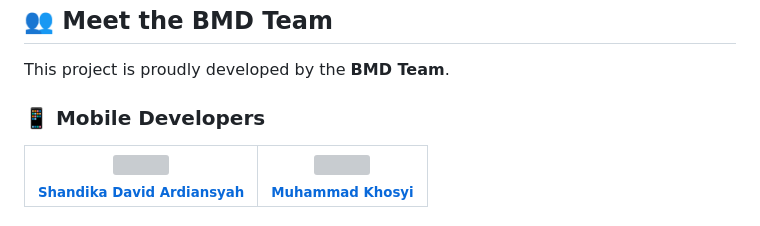
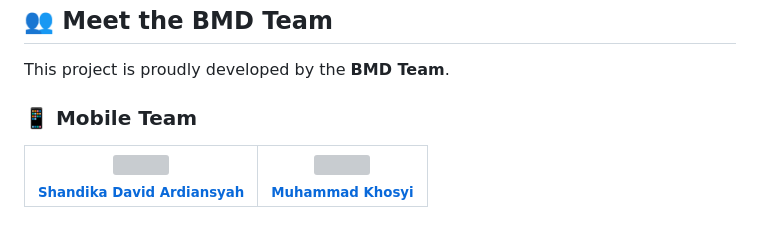
Before and after one commit to seimbang-in/seimbangin-multiplatform-app, a Markdown page: README.md, the part around the change. Rendered like a GitHub page; grey boxes are pictures that could not be loaded.

Commit message:
docs: Update "Mobile Developers" heading to "Mobile Team" in the README.

```diff
--- a/README.md
+++ b/README.md
@@ -150,7 +150,7 @@ To try the latest version without building from source:
 
 This project is proudly developed by the **BMD Team**.
 
-### 📱 Mobile Developers
+### 📱 Mobile Team
 | [<img src="https://github.com/shandikadav.png" width="100px;" style="border-radius: 50%;"/><br /><sub><b>Shandika David Ardiansyah</b></sub>](https://github.com/shandikadav) | [<img src="https://github.com/mkhsnw.png" width="100px;" style="border-radius: 50%;"/><br /><sub><b>Muhammad Khosyi</b></sub>](https://github.com/mkhsnw) |
 | :---: | :---: |
 
```
